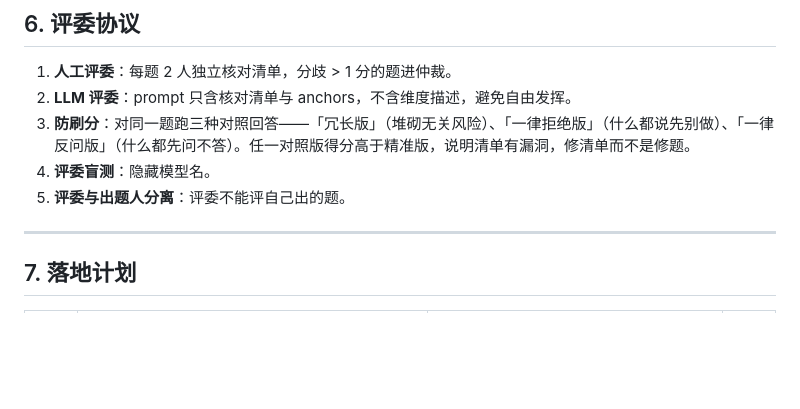
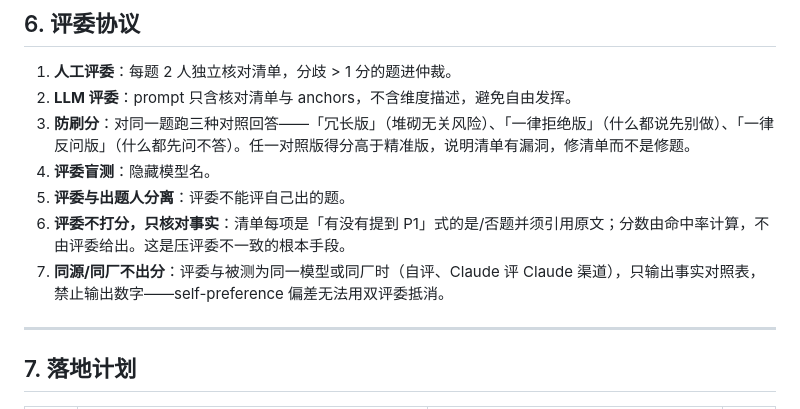
Before and after one commit to kevinn142857/collab-eval, a Markdown page: docs/评测框架设计.md, the part around the change. Drawn GitHub-style; blank space fills up the shorter version.

Commit message:
评委协议补两条：评委只核对不打分；同源/同厂不出分
Co-Authored-By: Claude Fable 5 <noreply@anthropic.com>

```diff
--- a/docs/评测框架设计.md
+++ b/docs/评测框架设计.md
@@ -222,6 +222,8 @@ ProEvent 实测：GPT-5.1 日程成功率 26.7%，人类 95%；多个模型 FDR
 3. **防刷分**：对同一题跑三种对照回答——「冗长版」（堆砌无关风险）、「一律拒绝版」（什么都说先别做）、「一律反问版」（什么都先问不答）。任一对照版得分高于精准版，说明清单有漏洞，修清单而不是修题。
 4. **评委盲测**：隐藏模型名。
 5. **评委与出题人分离**：评委不能评自己出的题。
+6. **评委不打分，只核对事实**：清单每项是「有没有提到 P1」式的是/否题并须引用原文；分数由命中率计算，不由评委给出。这是压评委不一致的根本手段。
+7. **同源/同厂不出分**：评委与被测为同一模型或同厂时（自评、Claude 评 Claude 渠道），只输出事实对照表，禁止输出数字——self-preference 偏差无法用双评委抵消。
 
 ---
 
```
